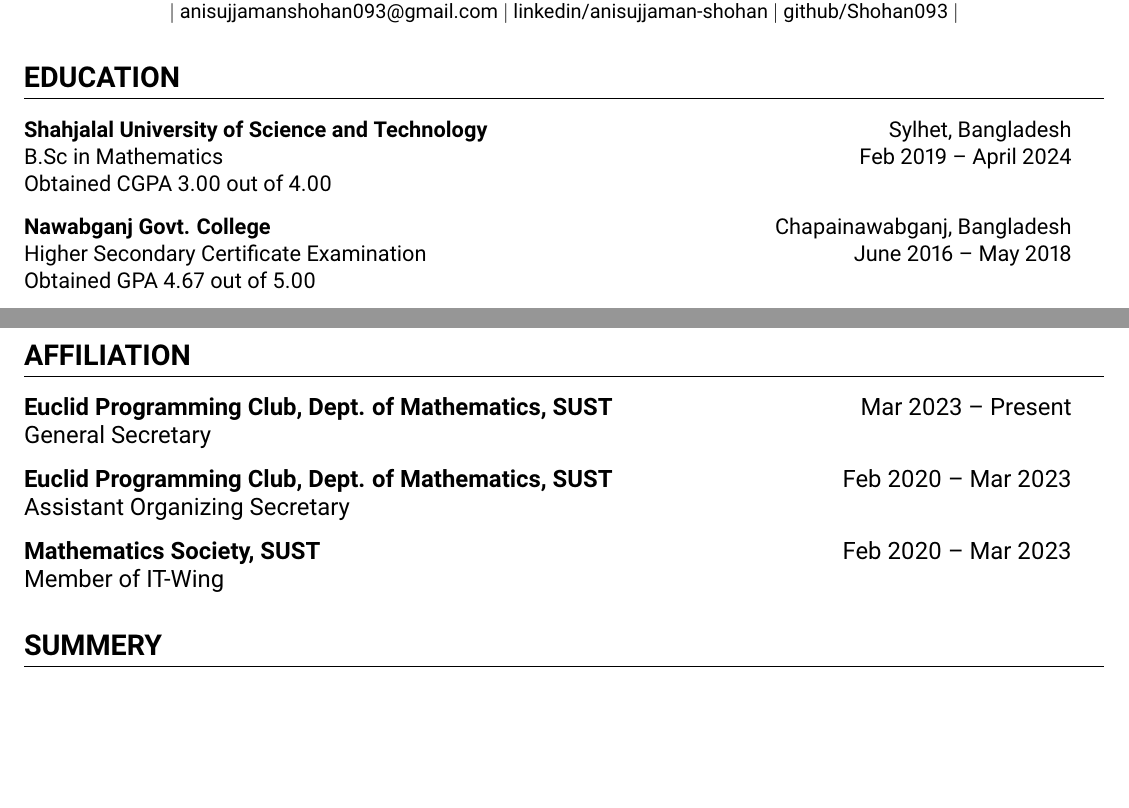
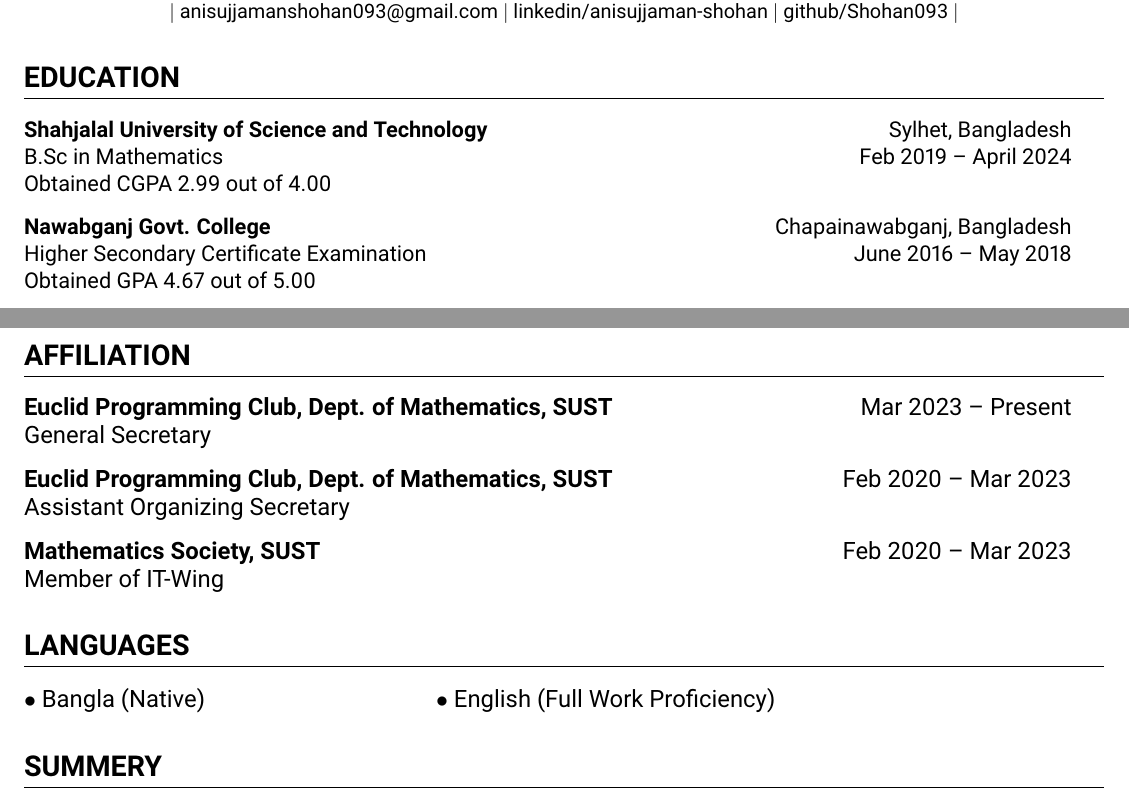
Before and after one commit to Shohan093/Resume-Template, a LaTeX document (main.tex): two parts of pages 1 and 2 of 2, joined at a grey line, cut so that both start at the same text, the shorter picture padded with empty space. Compiled offline with pdfLaTeX.

Commit message:
Update main.tex

```diff
--- a/main.tex
+++ b/main.tex
@@ -56,7 +56,7 @@
     \vspace{-1pt}\begin{tabular*}{0.97\textwidth}[t]{l@{\extracolsep{\fill}}r}
         \textbf{Shahjalal University of Science and Technology} & Sylhet, Bangladesh \\
         B.Sc in Mathematics & Feb 2019 -- April 2024 \\
-        Obtained CGPA 3.00 out of 4.00 & ~
+        Obtained CGPA 2.99 out of 4.00 & ~
     \end{tabular*}\vspace{7pt}
 
     \begin{tabular*}{0.97\textwidth}[t]{l@{\extracolsep{\fill}}r}
@@ -116,6 +116,10 @@
         Member of IT-Wing & ~
     \end{tabular*}
 
+\section*{LANGUAGES}
+    \large$\bullet$ Bangla (Native) \hspace{110pt}
+    \large$\bullet$ English (Full Work Proficiency)
+
 \section*{SUMMERY}
     As an undergraduate student of Mathematics at Shahjalal University of Science and Technology, I possess a strong foundation in analytical and quantitative analysis and problem-solving.
     With proficiency in multiple programming languages, I excel in applying mathematical solutions to practical life. I am eager to leverage my skills effectively in any dynamic and challenging environment.
```
